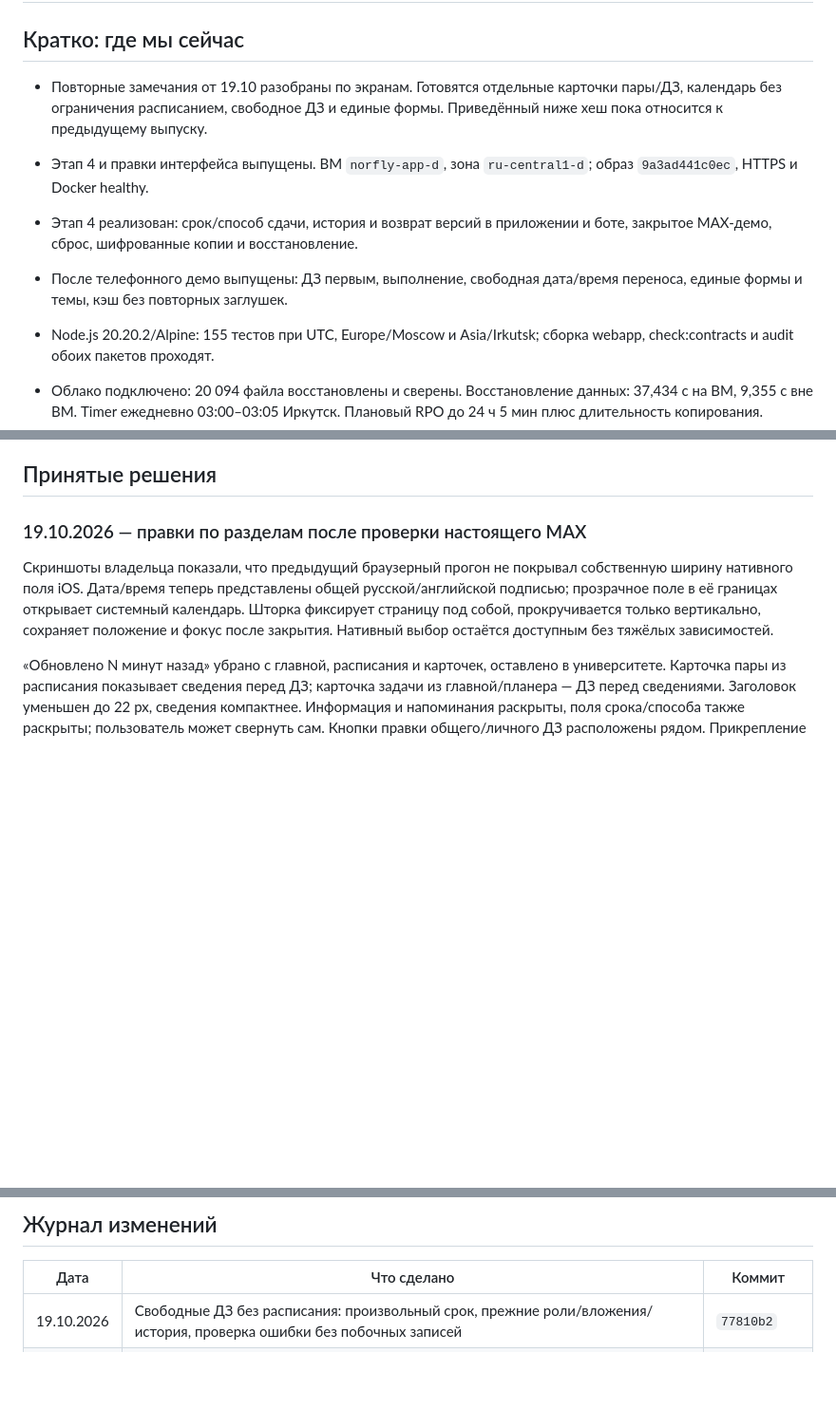
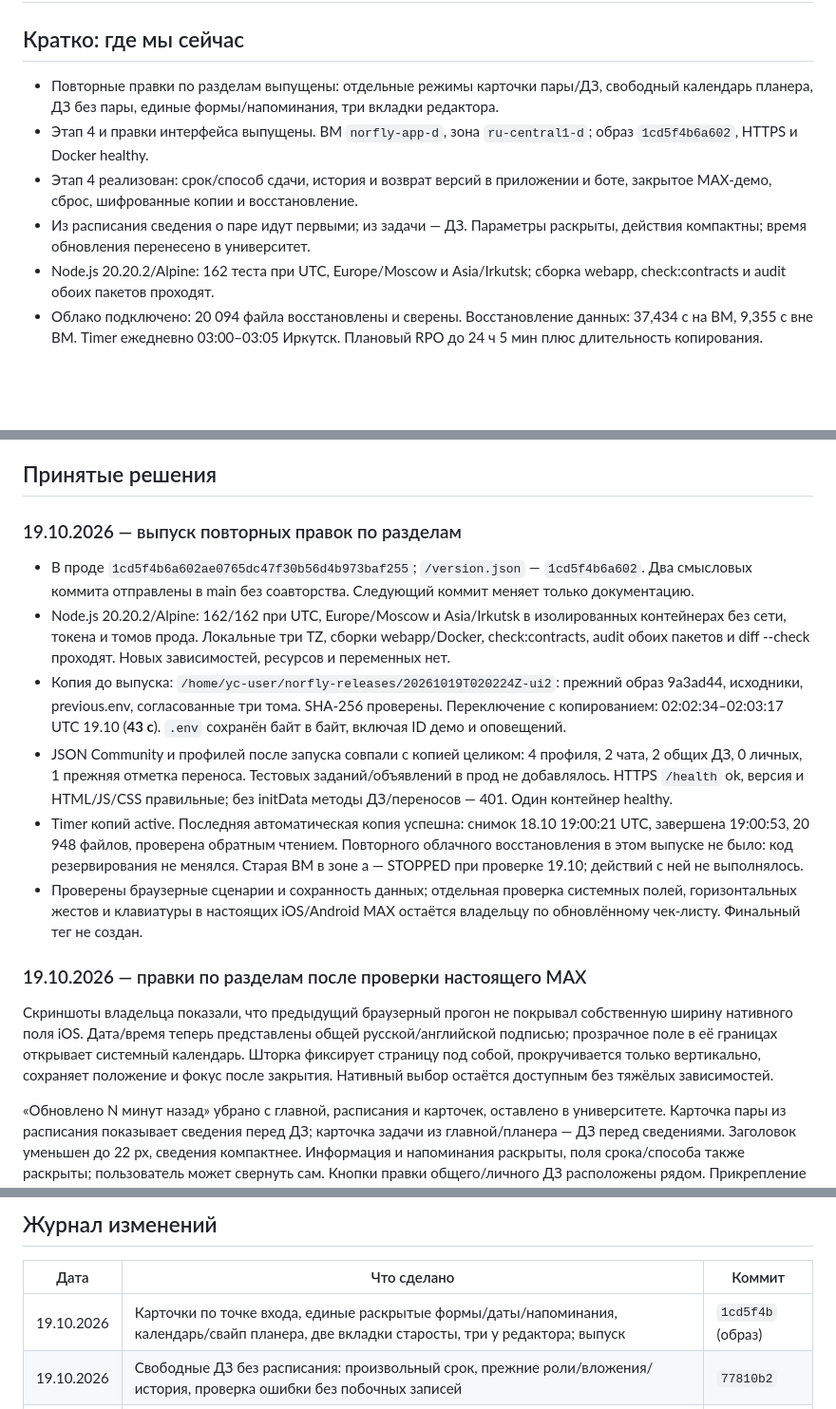
Before and after one commit to nemo-MV33/hackathon-maxik, a Markdown page: FINAL-UPDATE.md, 3 parts joined by grey strips. Shown at 95% size. Rendered like a GitHub page; blank space fills up the shorter version.

Commit message:
Записаны выпуск правок по разделам и проверка сохранности данных

```diff
--- a/FINAL-UPDATE.md
+++ b/FINAL-UPDATE.md
@@ -2,11 +2,10 @@
 
 ## Кратко: где мы сейчас
 
-- Повторные замечания от 19.10 разобраны по экранам. Готовятся отдельные карточки пары/ДЗ, календарь без ограничения расписанием, свободное ДЗ и единые формы. Приведённый ниже хеш пока относится к предыдущему выпуску.
-
-- Этап 4 и правки интерфейса выпущены. ВМ `norfly-app-d`, зона `ru-central1-d`; образ `9a3ad441c0ec`, HTTPS и Docker healthy.
+- Повторные правки по разделам выпущены: отдельные режимы карточки пары/ДЗ, свободный календарь планера, ДЗ без пары, единые формы/напоминания, три вкладки редактора.
+- Этап 4 и правки интерфейса выпущены. ВМ `norfly-app-d`, зона `ru-central1-d`; образ `1cd5f4b6a602`, HTTPS и Docker healthy.
 - Этап 4 реализован: срок/способ сдачи, история и возврат версий в приложении и боте, закрытое MAX-демо, сброс, шифрованные копии и восстановление.
-- После телефонного демо выпущены: ДЗ первым, выполнение, свободная дата/время переноса, единые формы и темы, кэш без повторных заглушек.
-- Node.js 20.20.2/Alpine: 155 тестов при UTC, Europe/Moscow и Asia/Irkutsk; сборка webapp, check:contracts и audit обоих пакетов проходят.
+- Из расписания сведения о паре идут первыми; из задачи — ДЗ. Параметры раскрыты, действия компактны; время обновления перенесено в университет.
+- Node.js 20.20.2/Alpine: 162 теста при UTC, Europe/Moscow и Asia/Irkutsk; сборка webapp, check:contracts и audit обоих пакетов проходят.
 - Облако подключено: 20 094 файла восстановлены и сверены. Восстановление данных: 37,434 с на ВМ, 9,355 с вне ВМ. Timer ежедневно 03:00–03:05 Иркутск. Плановый RPO до 24 ч 5 мин плюс длительность копирования.
 - Ресурсы, пуш и деплой разрешены владельцем и выполнены. Тег — только после проверки демо с настоящими ID; пока не создан.
@@ -41,6 +40,15 @@
 3. Ограничения MVP: нет вложений в заданиях, возможна задержка обновления расписания. Устранить главное и показать на защите сценарий изменения задания или переноса пары.
 
 ## Принятые решения
+
+### 19.10.2026 — выпуск повторных правок по разделам
+
+- В проде `1cd5f4b6a602ae0765dc47f30b56d4b973baf255`; `/version.json` — `1cd5f4b6a602`. Два смысловых коммита отправлены в main без соавторства. Следующий коммит меняет только документацию.
+- Node.js 20.20.2/Alpine: 162/162 при UTC, Europe/Moscow и Asia/Irkutsk в изолированных контейнерах без сети, токена и томов прода. Локальные три TZ, сборки webapp/Docker, check:contracts, audit обоих пакетов и diff --check проходят. Новых зависимостей, ресурсов и переменных нет.
+- Копия до выпуска: `/home/yc-user/norfly-releases/20261019T020224Z-ui2`: прежний образ 9a3ad44, исходники, previous.env, согласованные три тома. SHA-256 проверены. Переключение с копированием: 02:02:34–02:03:17 UTC 19.10 (**43 с**). `.env` сохранён байт в байт, включая ID демо и оповещений.
+- JSON Community и профилей после запуска совпали с копией целиком: 4 профиля, 2 чата, 2 общих ДЗ, 0 личных, 1 прежняя отметка переноса. Тестовых заданий/объявлений в прод не добавлялось. HTTPS `/health` ok, версия и HTML/JS/CSS правильные; без initData методы ДЗ/переносов — 401. Один контейнер healthy.
+- Timer копий active. Последняя автоматическая копия успешна: снимок 18.10 19:00:21 UTC, завершена 19:00:53, 20 948 файлов, проверена обратным чтением. Повторного облачного восстановления в этом выпуске не было: код резервирования не менялся. Старая ВМ в зоне a — STOPPED при проверке 19.10; действий с ней не выполнялось.
+- Проверены браузерные сценарии и сохранность данных; отдельная проверка системных полей, горизонтальных жестов и клавиатуры в настоящих iOS/Android MAX остаётся владельцу по обновлённому чек-листу. Финальный тег не создан.
 
 ### 19.10.2026 — правки по разделам после проверки настоящего MAX
 
@@ -222,6 +232,7 @@
 
 | Дата | Что сделано | Коммит |
 |---|---|---|
+| 19.10.2026 | Карточки по точке входа, единые раскрытые формы/даты/напоминания, календарь/свайп планера, две вкладки старосты, три у редактора; выпуск | `1cd5f4b` (образ) |
 | 19.10.2026 | Свободные ДЗ без расписания: произвольный срок, прежние роли/вложения/история, проверка ошибки без побочных записей | `77810b2` |
 | 19.10.2026 | Проверка входной даты/времени, повтор 155 тестов при трёх TZ и выпуск точного кода | `9a3ad44` (образ) |
 | 19.10.2026 | Интерфейс ДЗ, переносов, тем и навигации; 155 тестов при трёх TZ, браузерная проверка и выпуск | `8f73e3f` |
```
Also changed, not shown: other parts of FINAL-UPDATE.md (+4 -2 lines), DEPLOYMENT.md (+3 -1 lines).
